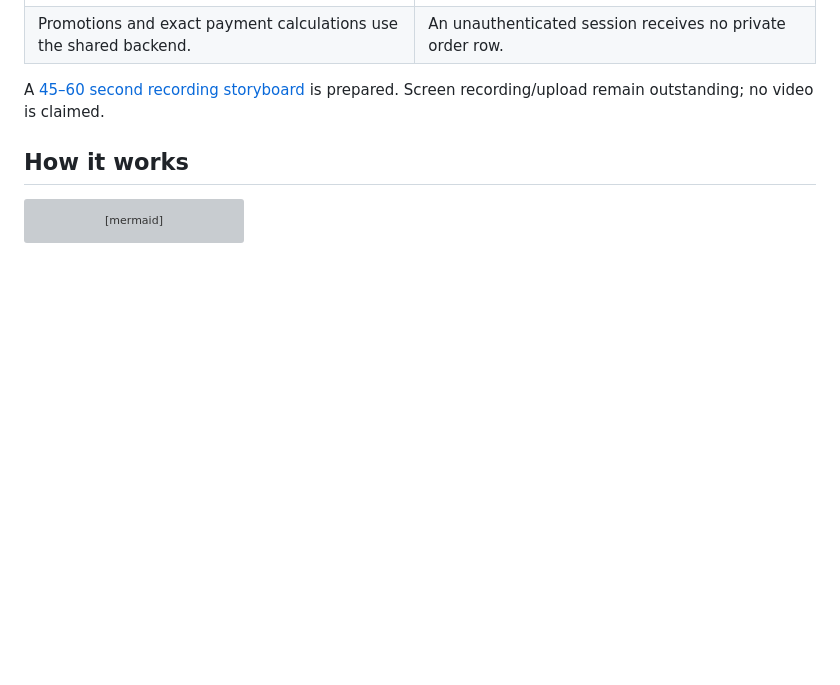
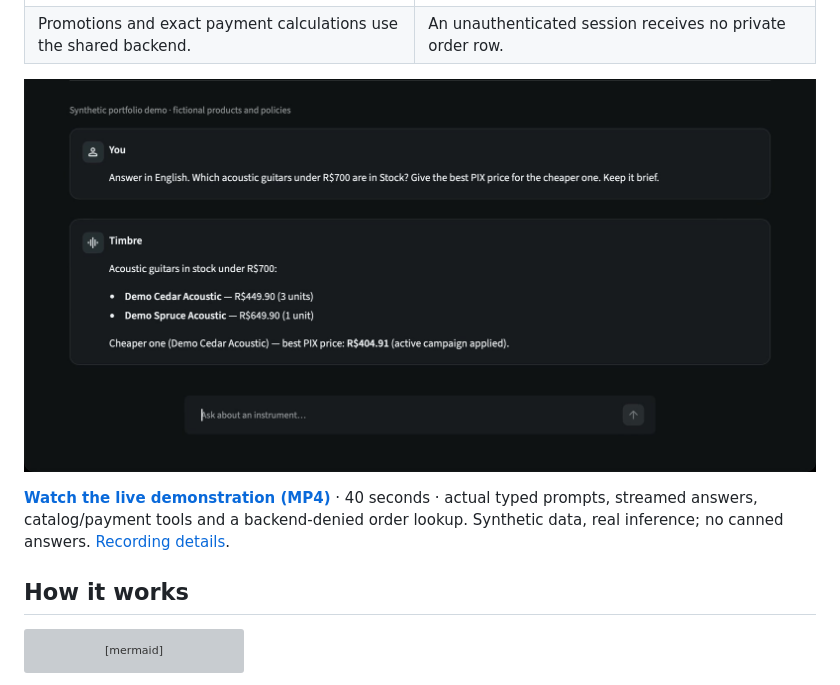
Before and after one commit to henrikmm/timbre-ai-agent, a Markdown page: README.md, the part around the change. Drawn GitHub-style; pictures changed too: docs/assets/timbre-demo-poster.jpg (added); blank space fills up the shorter version; grey boxes are pictures that could not be loaded.

Commit message:
docs: add live demonstration video

```diff
--- a/README.md
+++ b/README.md
@@ -64,8 +64,12 @@ an inference key, the public tool smoke test still exercises the backend.
 | ![Actual promotion and calculation calls with measured durations](docs/assets/developer-tools.jpg) | ![Actual order-status call denied by backend authorization](docs/assets/privacy-boundary.jpg) |
 | Promotions and exact payment calculations use the shared backend. | An unauthenticated session receives no private order row. |
 
-A [45–60 second recording storyboard](docs/evaluation.md#demonstration-assets-and-recording-alternative)
-is prepared. Screen recording/upload remain outstanding; no video is claimed.
+[![Watch the 40-second live demonstration](docs/assets/timbre-demo-poster.jpg)](docs/assets/timbre-demo.mp4)
+
+**[Watch the live demonstration (MP4)](docs/assets/timbre-demo.mp4)** · 40 seconds ·
+actual typed prompts, streamed answers, catalog/payment tools and a backend-denied
+order lookup. Synthetic data, real inference; no canned answers.
+[Recording details](docs/evaluation.md#demonstration-assets-and-live-video).
 
 ## How it works
 
```
Also changed, not shown: docs/evaluation.md (+36 -26 lines), 2 other files.
